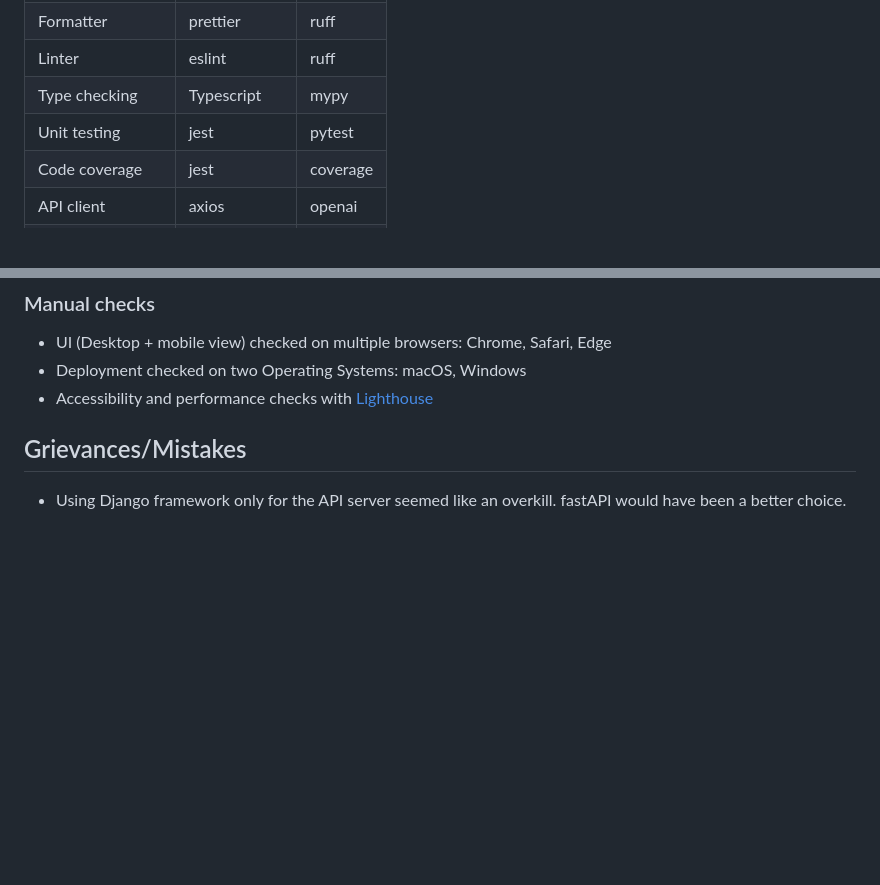
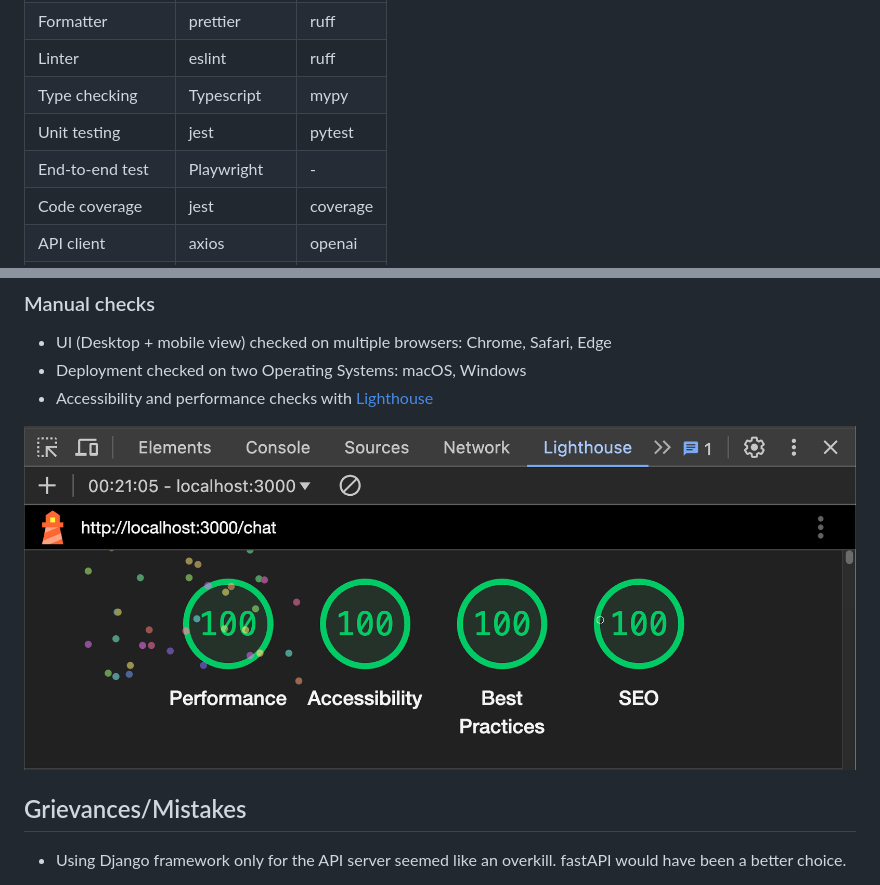
Before and after one commit to IndrajeetPatil/chatgpt-clone, a Markdown page: README.md, 2 parts joined by grey strips. Rendered like a GitHub page; pictures changed too: lighthouse.png (added); blank space fills up the shorter version.

Commit message:
add lighthouse report

```diff
--- a/README.md
+++ b/README.md
@@ -85,6 +85,7 @@ More specifically:
 | Linter          | eslint        | ruff     |
 | Type checking   | Typescript    | mypy     |
 | Unit testing    | jest          | pytest   |
+| End-to-end test | Playwright    | -        |
 | Code coverage   | jest          | coverage |
 | API client      | axios         | openai   |
 | API server      | -             | django   |
@@ -98,6 +99,8 @@ These checks are also run on every push to the repository using GitHub Actions.
 - UI (Desktop + mobile view) checked on multiple browsers: Chrome, Safari, Edge
 - Deployment checked on two Operating Systems: macOS, Windows
 - Accessibility and performance checks with [Lighthouse](https://developers.google.com/web/tools/lighthouse)
+
+![Lighthouse report](./lighthouse.png)
 
 ## Grievances/Mistakes
 
```
